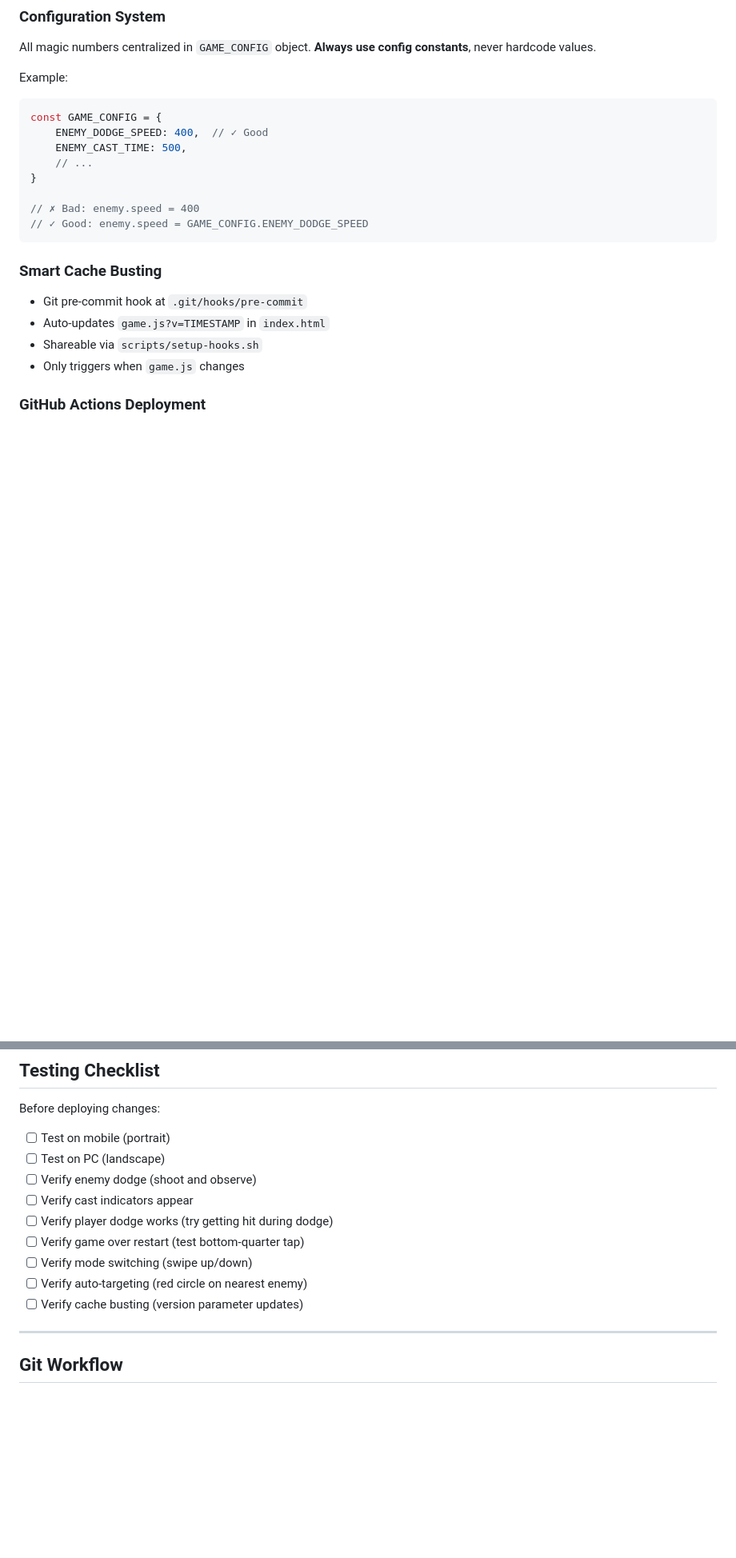
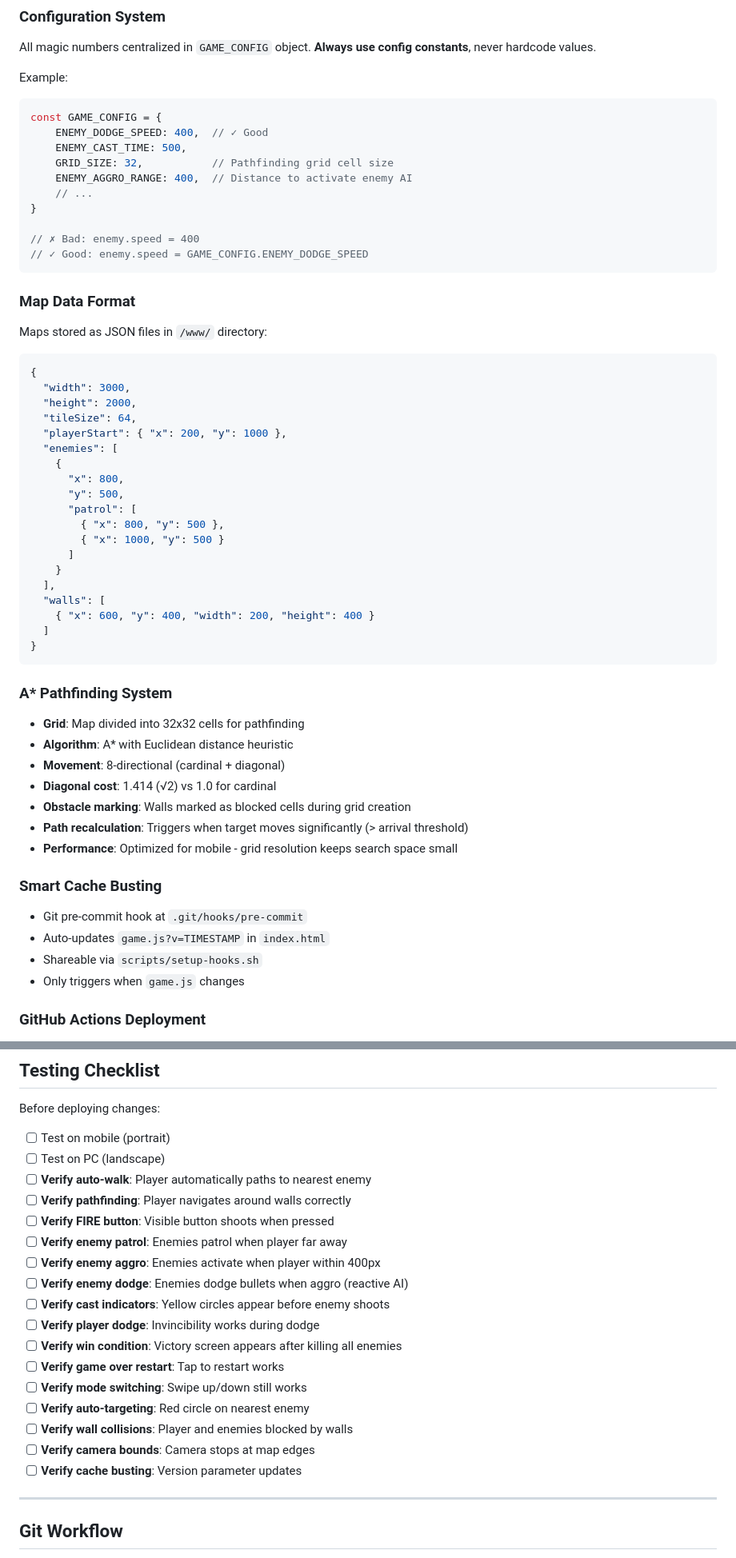
Before and after one commit to calee88/JulesGame, a Markdown page: DEVELOPMENT.md, 2 parts joined by grey strips. Shown at 80% size. Drawn GitHub-style; blank space fills up the shorter version.

````diff
--- a/DEVELOPMENT.md
+++ b/DEVELOPMENT.md
@@ -117,12 +155,47 @@ Example:
 const GAME_CONFIG = {
     ENEMY_DODGE_SPEED: 400,  // ✓ Good
     ENEMY_CAST_TIME: 500,
+    GRID_SIZE: 32,           // Pathfinding grid cell size
+    ENEMY_AGGRO_RANGE: 400,  // Distance to activate enemy AI
     // ...
 }
 
 // ✗ Bad: enemy.speed = 400
 // ✓ Good: enemy.speed = GAME_CONFIG.ENEMY_DODGE_SPEED
 ```
+
+### Map Data Format
+Maps stored as JSON files in `/www/` directory:
+```json
+{
+  "width": 3000,
+  "height": 2000,
+  "tileSize": 64,
+  "playerStart": { "x": 200, "y": 1000 },
+  "enemies": [
+    {
+      "x": 800,
+      "y": 500,
+      "patrol": [
+        { "x": 800, "y": 500 },
+        { "x": 1000, "y": 500 }
+      ]
+    }
+  ],
+  "walls": [
+    { "x": 600, "y": 400, "width": 200, "height": 400 }
+  ]
+}
+```
+
+### A* Pathfinding System
+- **Grid**: Map divided into 32x32 cells for pathfinding
+- **Algorithm**: A* with Euclidean distance heuristic
+- **Movement**: 8-directional (cardinal + diagonal)
+- **Diagonal cost**: 1.414 (√2) vs 1.0 for cardinal
+- **Obstacle marking**: Walls marked as blocked cells during grid creation
+- **Path recalculation**: Triggers when target moves significantly (> arrival threshold)
+- **Performance**: Optimized for mobile - grid resolution keeps search space small
 
 ### Smart Cache Busting
 - Git pre-commit hook at `.git/hooks/pre-commit`
@@ -238,13 +325,21 @@ Current architecture supports mode switching, but only PISTOL implemented:
 Before deploying changes:
 - [ ] Test on mobile (portrait)
 - [ ] Test on PC (landscape)
-- [ ] Verify enemy dodge (shoot and observe)
-- [ ] Verify cast indicators appear
-- [ ] Verify player dodge works (try getting hit during dodge)
-- [ ] Verify game over restart (test bottom-quarter tap)
-- [ ] Verify mode switching (swipe up/down)
-- [ ] Verify auto-targeting (red circle on nearest enemy)
-- [ ] Verify cache busting (version parameter updates)
+- [ ] **Verify auto-walk**: Player automatically paths to nearest enemy
+- [ ] **Verify pathfinding**: Player navigates around walls correctly
+- [ ] **Verify FIRE button**: Visible button shoots when pressed
+- [ ] **Verify enemy patrol**: Enemies patrol when player far away
+- [ ] **Verify enemy aggro**: Enemies activate when player within 400px
+- [ ] **Verify enemy dodge**: Enemies dodge bullets when aggro (reactive AI)
+- [ ] **Verify cast indicators**: Yellow circles appear before enemy shoots
+- [ ] **Verify player dodge**: Invincibility works during dodge
+- [ ] **Verify win condition**: Victory screen appears after killing all enemies
+- [ ] **Verify game over restart**: Tap to restart works
+- [ ] **Verify mode switching**: Swipe up/down still works
+- [ ] **Verify auto-targeting**: Red circle on nearest enemy
+- [ ] **Verify wall collisions**: Player and enemies blocked by walls
+- [ ] **Verify camera bounds**: Camera stops at map edges
+- [ ] **Verify cache busting**: Version parameter updates
 
 ---
 
````
Also changed, not shown: other parts of DEVELOPMENT.md (+86 -29 lines).
